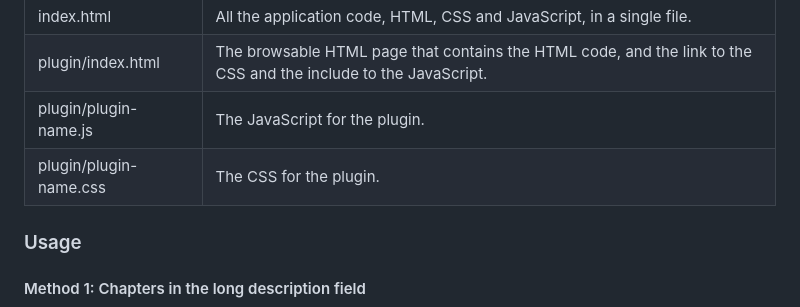
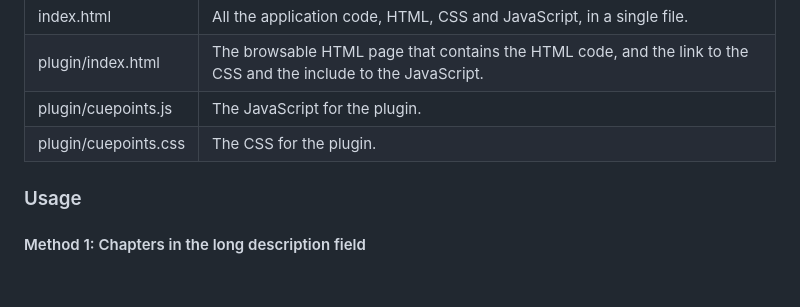
Before and after one commit to vanemmerik/cuepoints_markers_plugin, a Markdown page: README.md, the part around one of its changes. Drawn GitHub-style; blank space fills up the shorter version.

Commit message:
More edits to the readme...

```diff
--- a/README.md
+++ b/README.md
@@ -38,11 +38,11 @@ Browser testing has been mild but **Firefox 110.0.1**, **Chrome 111.0.5563.64**
       <td>The browsable HTML page that contains the HTML code, and the link to the CSS and the include to the JavaScript.</td>
     </tr>
     <tr>
-      <td>plugin/plugin-name.js</td>
+      <td>plugin/cuepoints.js</td>
       <td>The JavaScript for the plugin.</td>
     </tr>
     <tr>
-      <td>plugin/plugin-name.css</td>
+      <td>plugin/cuepoints.css</td>
       <td>The CSS for the plugin.</td>
     </tr>
   </tbody>
```
Also changed, not shown: other parts of README.md (+1 -1 lines).
